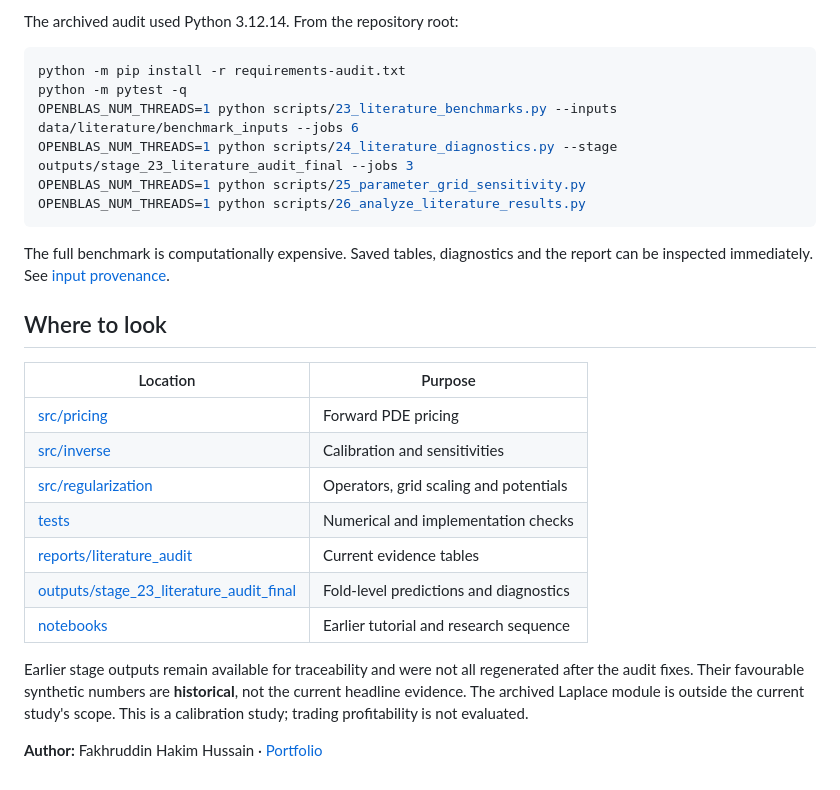
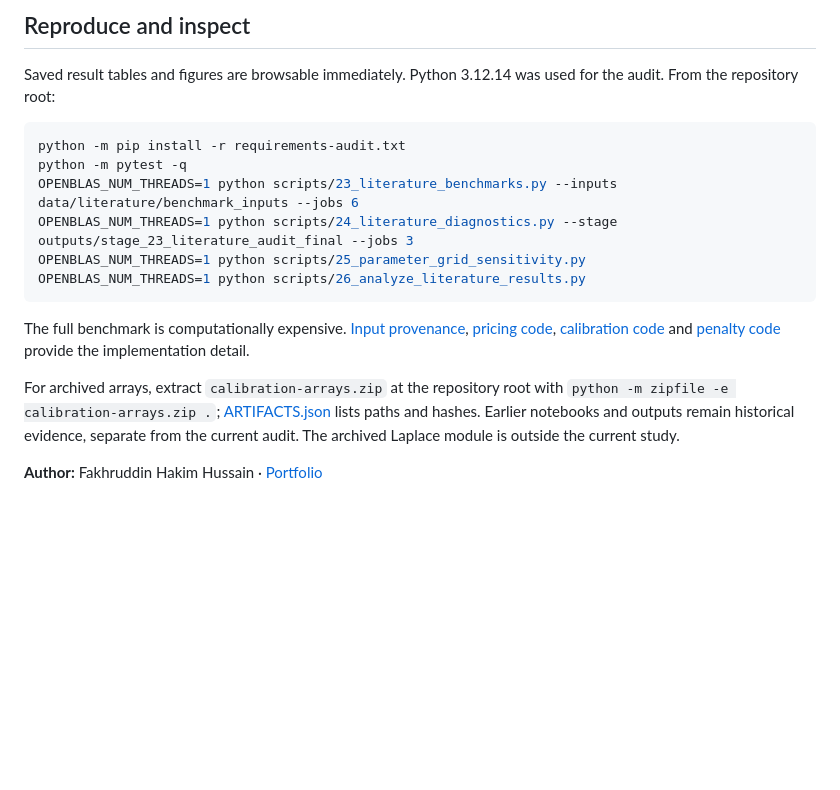
Before and after one commit to Fakhruddin12/operator-regularized-dupire, a Markdown page: README.md, the part around one of its changes. Rendered like a GitHub page; blank space fills up the shorter version.

````diff
--- a/README.md
+++ b/README.md
@@ -47,5 +46,7 @@ These are finite-budget comparisons. Many selected correction fits reached the i
 
-The archived audit used Python 3.12.14. From the repository root:
+## Reproduce and inspect
+
+Saved result tables and figures are browsable immediately. Python 3.12.14 was used for the audit. From the repository root:
 
 ```bash
 python -m pip install -r requirements-audit.txt
@@ -56,20 +57,8 @@ OPENBLAS_NUM_THREADS=1 python scripts/25_parameter_grid_sensitivity.py
 OPENBLAS_NUM_THREADS=1 python scripts/26_analyze_literature_results.py
 ```
 
-The full benchmark is computationally expensive. Saved tables, diagnostics and the report can be inspected immediately. See [input provenance](data/literature/benchmark_inputs/README.md).
+The full benchmark is computationally expensive. [Input provenance](data/literature/benchmark_inputs/README.md), [pricing code](src/pricing/), [calibration code](src/inverse/) and [penalty code](src/regularization/) provide the implementation detail.
 
-## Where to look
-
-| Location | Purpose |
-|---|---|
-| [src/pricing](src/pricing/) | Forward PDE pricing |
-| [src/inverse](src/inverse/) | Calibration and sensitivities |
-| [src/regularization](src/regularization/) | Operators, grid scaling and potentials |
-| [tests](tests/) | Numerical and implementation checks |
-| [reports/literature_audit](reports/literature_audit/) | Current evidence tables |
-| [outputs/stage_23_literature_audit_final](outputs/stage_23_literature_audit_final/) | Fold-level predictions and diagnostics |
-| [notebooks](notebooks/) | Earlier tutorial and research sequence |
-
-Earlier stage outputs remain available for traceability and were not all regenerated after the audit fixes. Their favourable synthetic numbers are **historical**, not the current headline evidence. The archived Laplace module is outside the current study's scope. This is a calibration study; trading profitability is not evaluated.
+For archived arrays, extract `calibration-arrays.zip` at the repository root with `python -m zipfile -e calibration-arrays.zip .`; [ARTIFACTS.json](ARTIFACTS.json) lists paths and hashes. Earlier notebooks and outputs remain historical evidence, separate from the current audit. The archived Laplace module is outside the current study.
 
 **Author:** Fakhruddin Hakim Hussain · [Portfolio](https://github.com/Fakhruddin12)
````
Also changed, not shown: other parts of README.md (+27 -28 lines).
